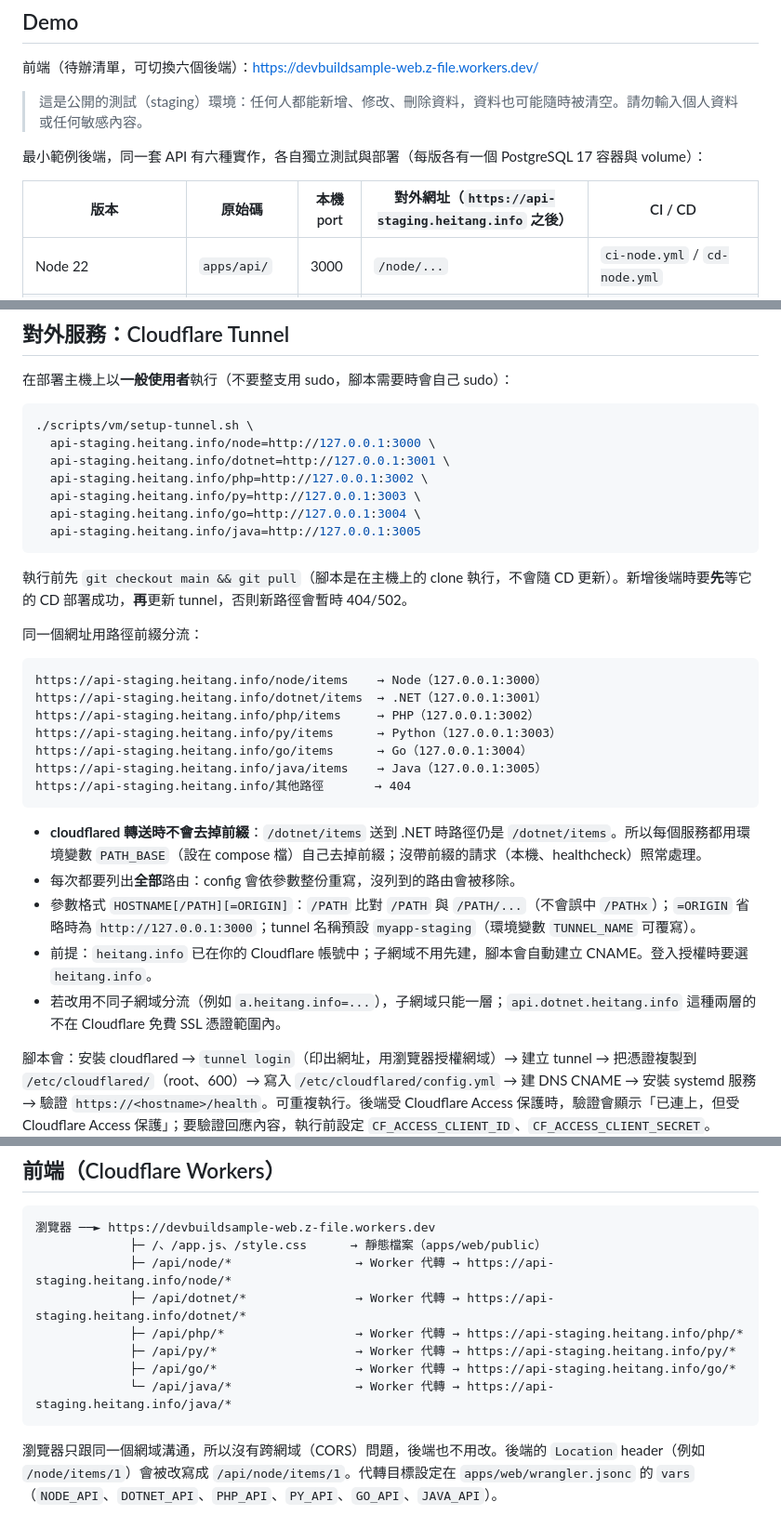
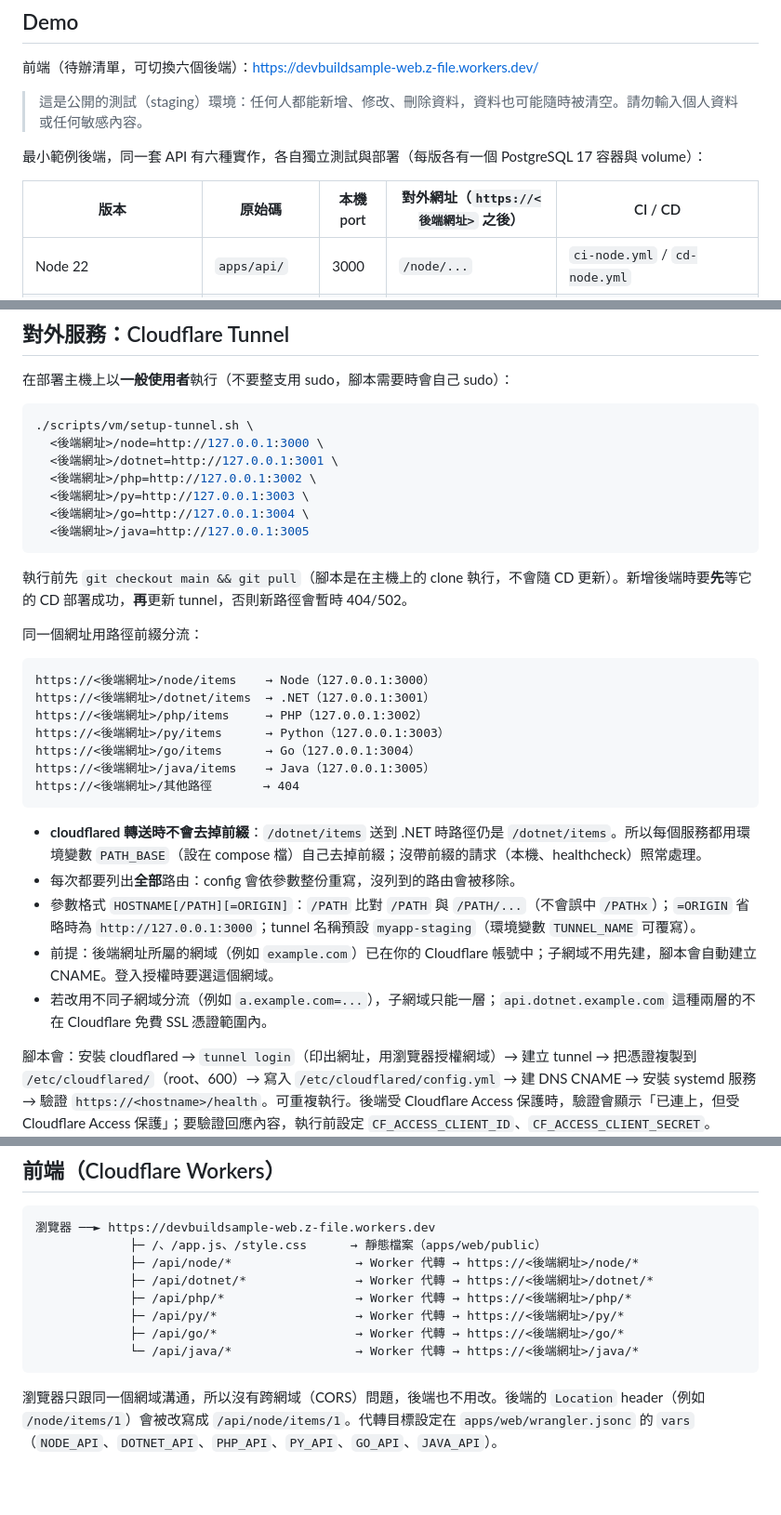
Before and after one commit to murmur-wu/DevBuildSample, a Markdown page: README.md, 3 parts joined by grey strips. Shown at 93% size. Rendered like a GitHub page; blank space fills up the shorter version.

Commit message:
README 的後端網域改為 <後端網址> 佔位符
- api-staging.heitang.info 全部換成 <後端網址>，並在版本表後說明其意義與 wrangler.jsonc 的 vars 也要跟著改
- Tunnel 前提與子網域範例改用 example.com，自訂網域範例改為 <前端自訂網域>

Co-Authored-By: Claude Opus 5.5 <noreply@anthropic.com>
Claude-Session: https://claude.ai/code/session_01Ea54B4nYVjkDgNbBWcB4fS

````diff
--- a/README.md
+++ b/README.md
@@ -8,7 +8,7 @@
 
 最小範例後端，同一套 API 有六種實作，各自獨立測試與部署（每版各有一個 PostgreSQL 17 容器與 volume）：
 
-| 版本 | 原始碼 | 本機 port | 對外網址（`https://api-staging.heitang.info` 之後） | CI / CD |
+| 版本 | 原始碼 | 本機 port | 對外網址（`https://<後端網址>` 之後） | CI / CD |
 |---|---|---|---|---|
 | Node 22 | `apps/api/` | 3000 | `/node/...` | `ci-node.yml` / `cd-node.yml` |
 | .NET 10（ASP.NET Core Minimal API） | `apps/api-dotnet/` | 3001 | `/dotnet/...` | `ci-dotnet.yml`（含 `dotnet test`）/ `cd-dotnet.yml` |
@@ -213,12 +215,12 @@ sudo docker exec myapp-python-db-1 psql -U postgres -d app -c 'SELECT * FROM ite
 
 ```bash
 ./scripts/vm/setup-tunnel.sh \
-  api-staging.heitang.info/node=http://127.0.0.1:3000 \
-  api-staging.heitang.info/dotnet=http://127.0.0.1:3001 \
-  api-staging.heitang.info/php=http://127.0.0.1:3002 \
-  api-staging.heitang.info/py=http://127.0.0.1:3003 \
-  api-staging.heitang.info/go=http://127.0.0.1:3004 \
-  api-staging.heitang.info/java=http://127.0.0.1:3005
+  <後端網址>/node=http://127.0.0.1:3000 \
+  <後端網址>/dotnet=http://127.0.0.1:3001 \
+  <後端網址>/php=http://127.0.0.1:3002 \
+  <後端網址>/py=http://127.0.0.1:3003 \
+  <後端網址>/go=http://127.0.0.1:3004 \
+  <後端網址>/java=http://127.0.0.1:3005
 ```
 
 執行前先 `git checkout main && git pull`（腳本是在主機上的 clone 執行，不會隨 CD 更新）。新增後端時要**先**等它的 CD 部署成功，**再**更新 tunnel，否則新路徑會暫時 404/502。
@@ -226,20 +228,20 @@ sudo docker exec myapp-python-db-1 psql -U postgres -d app -c 'SELECT * FROM ite
 同一個網址用路徑前綴分流：
 
 ```
-https://api-staging.heitang.info/node/items    → Node（127.0.0.1:3000）
-https://api-staging.heitang.info/dotnet/items  → .NET（127.0.0.1:3001）
-https://api-staging.heitang.info/php/items     → PHP（127.0.0.1:3002）
-https://api-staging.heitang.info/py/items      → Python（127.0.0.1:3003）
-https://api-staging.heitang.info/go/items      → Go（127.0.0.1:3004）
-https://api-staging.heitang.info/java/items    → Java（127.0.0.1:3005）
-https://api-staging.heitang.info/其他路徑       → 404
+https://<後端網址>/node/items    → Node（127.0.0.1:3000）
+https://<後端網址>/dotnet/items  → .NET（127.0.0.1:3001）
+https://<後端網址>/php/items     → PHP（127.0.0.1:3002）
+https://<後端網址>/py/items      → Python（127.0.0.1:3003）
+https://<後端網址>/go/items      → Go（127.0.0.1:3004）
+https://<後端網址>/java/items    → Java（127.0.0.1:3005）
+https://<後端網址>/其他路徑       → 404
 ```
 
 - **cloudflared 轉送時不會去掉前綴**：`/dotnet/items` 送到 .NET 時路徑仍是 `/dotnet/items`。所以每個服務都用環境變數 `PATH_BASE`（設在 compose 檔）自己去掉前綴；沒帶前綴的請求（本機、healthcheck）照常處理。
 - 每次都要列出**全部**路由：config 會依參數整份重寫，沒列到的路由會被移除。
 - 參數格式 `HOSTNAME[/PATH][=ORIGIN]`：`/PATH` 比對 `/PATH` 與 `/PATH/...`（不會誤中 `/PATHx`）；`=ORIGIN` 省略時為 `http://127.0.0.1:3000`；tunnel 名稱預設 `myapp-staging`（環境變數 `TUNNEL_NAME` 可覆寫）。
-- 前提：`heitang.info` 已在你的 Cloudflare 帳號中；子網域不用先建，腳本會自動建立 CNAME。登入授權時要選 `heitang.info`。
-- 若改用不同子網域分流（例如 `a.heitang.info=...`），子網域只能一層；`api.dotnet.heitang.info` 這種兩層的不在 Cloudflare 免費 SSL 憑證範圍內。
+- 前提：後端網址所屬的網域（例如 `example.com`）已在你的 Cloudflare 帳號中；子網域不用先建，腳本會自動建立 CNAME。登入授權時要選這個網域。
+- 若改用不同子網域分流（例如 `a.example.com=...`），子網域只能一層；`api.dotnet.example.com` 這種兩層的不在 Cloudflare 免費 SSL 憑證範圍內。
 
 腳本會：安裝 cloudflared → `tunnel login`（印出網址，用瀏覽器授權網域）→ 建立 tunnel → 把憑證複製到 `/etc/cloudflared/`（root、600）→ 寫入 `/etc/cloudflared/config.yml` → 建 DNS CNAME → 安裝 systemd 服務 → 驗證 `https://<hostname>/health`。可重複執行。後端受 Cloudflare Access 保護時，驗證會顯示「已連上，但受 Cloudflare Access 保護」；要驗證回應內容，執行前設定 `CF_ACCESS_CLIENT_ID`、`CF_ACCESS_CLIENT_SECRET`。
 
@@ -292,12 +294,12 @@ sudo ./scripts/vm/setup-maintenance.sh          # swap 預設 2G，可傳參數
 ```
 瀏覽器 ──► https://devbuildsample-web.z-file.workers.dev
              ├─ /、/app.js、/style.css      → 靜態檔案（apps/web/public）
-             ├─ /api/node/*                 → Worker 代轉 → https://api-staging.heitang.info/node/*
-             ├─ /api/dotnet/*               → Worker 代轉 → https://api-staging.heitang.info/dotnet/*
-             ├─ /api/php/*                  → Worker 代轉 → https://api-staging.heitang.info/php/*
-             ├─ /api/py/*                   → Worker 代轉 → https://api-staging.heitang.info/py/*
-             ├─ /api/go/*                   → Worker 代轉 → https://api-staging.heitang.info/go/*
-             └─ /api/java/*                 → Worker 代轉 → https://api-staging.heitang.info/java/*
+             ├─ /api/node/*                 → Worker 代轉 → https://<後端網址>/node/*
+             ├─ /api/dotnet/*               → Worker 代轉 → https://<後端網址>/dotnet/*
+             ├─ /api/php/*                  → Worker 代轉 → https://<後端網址>/php/*
+             ├─ /api/py/*                   → Worker 代轉 → https://<後端網址>/py/*
+             ├─ /api/go/*                   → Worker 代轉 → https://<後端網址>/go/*
+             └─ /api/java/*                 → Worker 代轉 → https://<後端網址>/java/*
 ```
 
 瀏覽器只跟同一個網域溝通，所以沒有跨網域（CORS）問題，後端也不用改。後端的 `Location` header（例如 `/node/items/1`）會被改寫成 `/api/node/items/1`。代轉目標設定在 `apps/web/wrangler.jsonc` 的 `vars`（`NODE_API`、`DOTNET_API`、`PHP_API`、`PY_API`、`GO_API`、`JAVA_API`）。
````
Also changed, not shown: other parts of README.md (+8 -6 lines).
